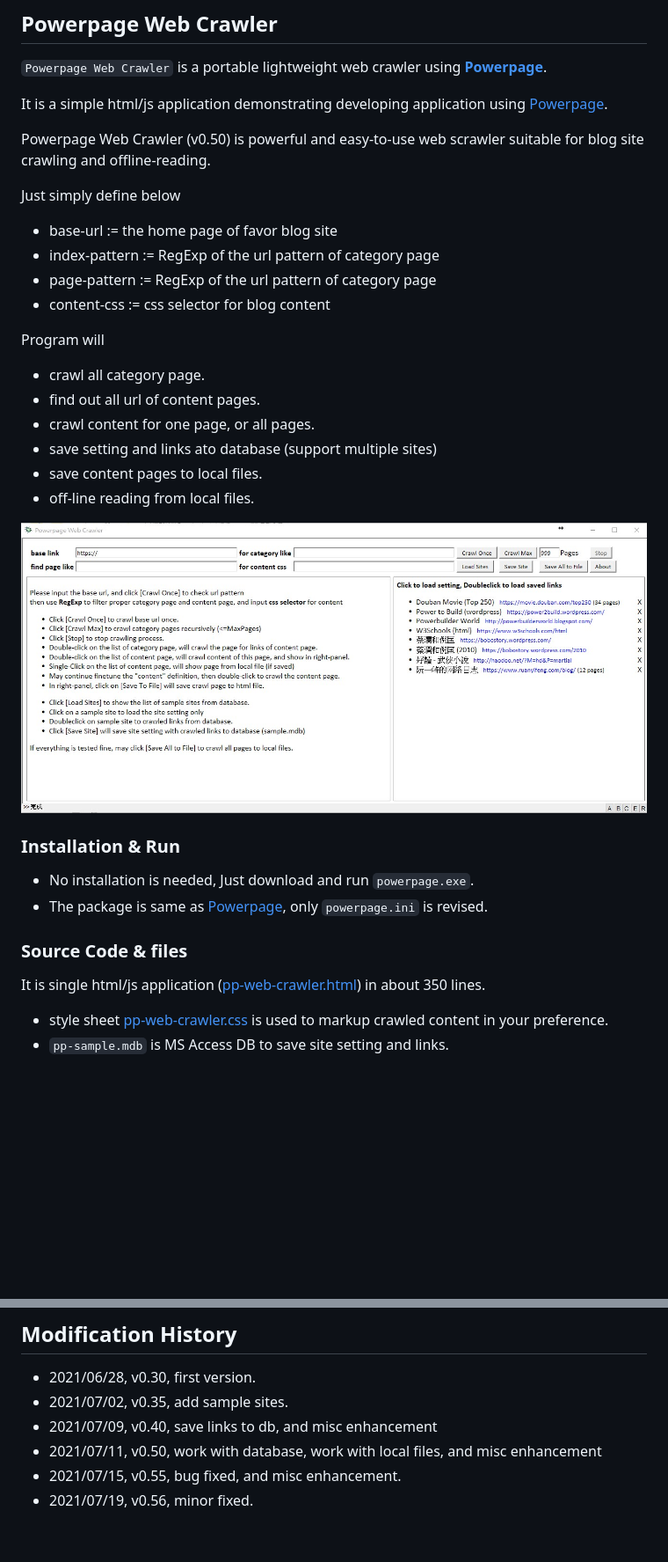
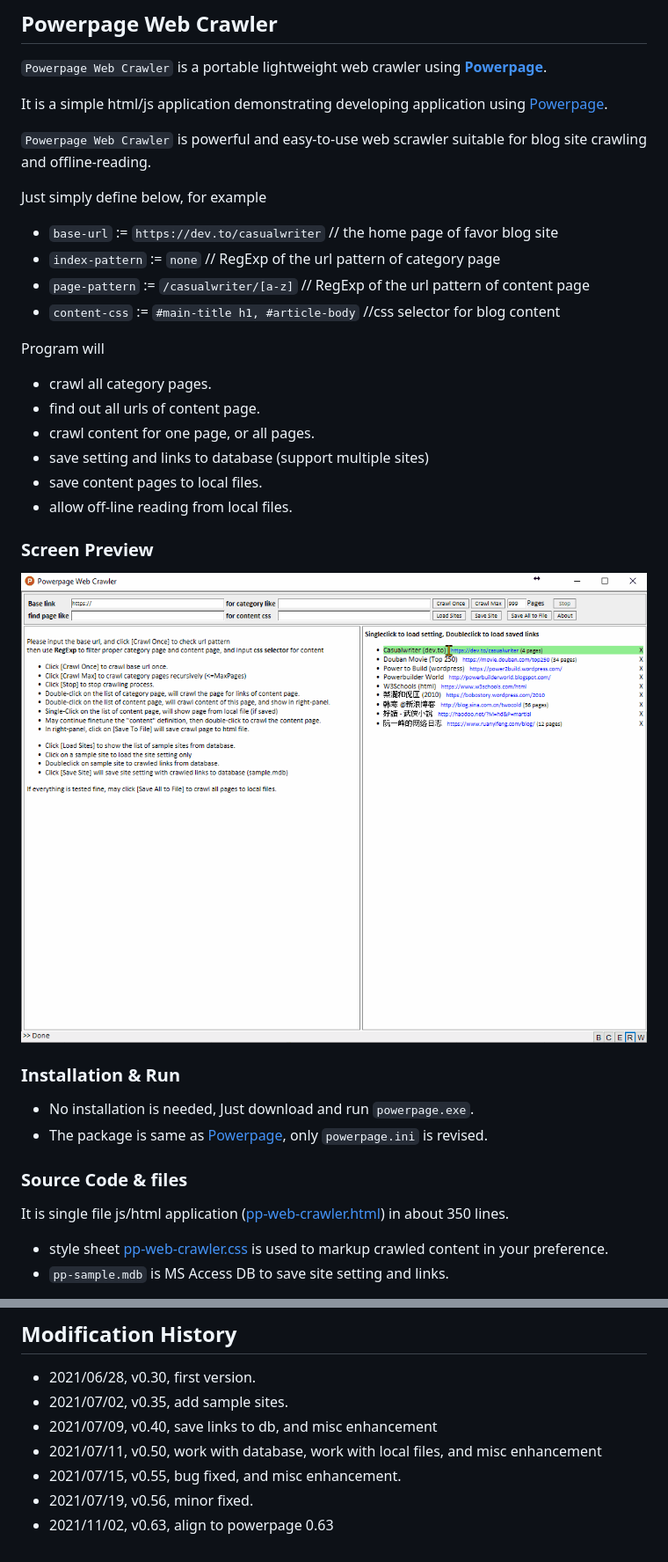
Before and after one commit to casualwriter/casualwriter.github.io, a Markdown page: powerpage/pp-web-crawler.md, 2 parts joined by grey strips. Shown: that part at 88% size. GitHub-like rendering; pictures changed too: powerpage/pp-web-crawler.gif (added), powerpage/pp-web-crawler.jpg; blank space fills up the shorter version.

```diff
--- a/powerpage/pp-web-crawler.md
+++ b/powerpage/pp-web-crawler.md
@@ -4,25 +4,29 @@
 
 It is a simple html/js application demonstrating developing application using [Powerpage](https://github.com/casualwriter/powerpage).
 
-Powerpage Web Crawler (v0.50) is powerful and easy-to-use web scrawler suitable for blog site crawling and offline-reading.
+`Powerpage Web Crawler` is powerful and easy-to-use web scrawler suitable for blog site crawling and offline-reading.
 
-Just simply define below
+Just simply define below, for example
 
-* base-url := the home page of favor blog site
-* index-pattern := RegExp of the url pattern of category page
-* page-pattern := RegExp of the url pattern of category page
-* content-css := css selector for blog content
+* `base-url` := `https://dev.to/casualwriter`  // the home page of favor blog site
+* `index-pattern` := `none`  // RegExp of the url pattern of category page
+* `page-pattern` := `/casualwriter/[a-z]` // RegExp of the url pattern of content page
+* `content-css` := `#main-title h1, #article-body`  //css selector for blog content
 
 Program will
 
-* crawl all category page.
-* find out all url of content pages.
+* crawl all category pages.
+* find out all urls of content page.
 * crawl content for one page, or all pages.
-* save setting and links ato database (support multiple sites)
+* save setting and links to database (support multiple sites)
 * save content pages to local files.
-* off-line reading from local files.
+* allow off-line reading from local files.
 
-![](pp-web-crawler.jpg)
+
+### Screen Preview
+
+![](pp-web-crawler.gif)
+
 
 ### Installation & Run
 
@@ -32,7 +36,7 @@ Program will
 
 ### Source Code & files
 
-It is single html/js application ([pp-web-crawler.html](source/pp-web-crawler.html)) in about 350 lines.
+It is single file js/html application ([pp-web-crawler.html](source/pp-web-crawler.html)) in about 350 lines.
 
 * style sheet [pp-web-crawler.css](source/pp-web-crawler.css) is used to markup crawled content in your preference.
 * ``pp-sample.mdb`` is MS Access DB to save site setting and links.
@@ -81,3 +85,4 @@ If everything is tested fine, may click [Save All to File] to crawl all pages to
 * 2021/07/11, v0.50, work with database, work with local files, and misc enhancement
 * 2021/07/15, v0.55, bug fixed, and misc enhancement.
 * 2021/07/19, v0.56, minor fixed.
+* 2021/11/02, v0.63, align to powerpage 0.63
```
Also changed, not shown: 3 other files.
